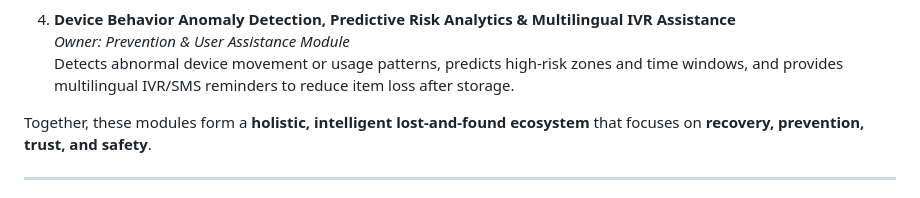
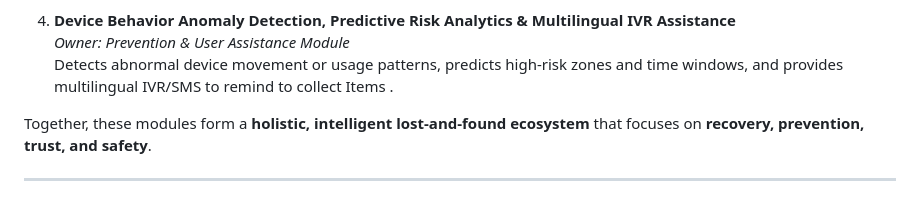
Before and after one commit to Minukweerakoon/Reclaim-, a Markdown page: README.md, the part around the change. GitHub-like rendering.

Commit message:
Clarify multilingual IVR/SMS assistance description
Updated the description for the multilingual IVR/SMS assistance to clarify its purpose.

```diff
--- a/README.md
+++ b/README.md
@@ -39,7 +39,7 @@ Reclaim addresses these issues through **four novel AI modules**, working togeth
 
 4. **Device Behavior Anomaly Detection, Predictive Risk Analytics & Multilingual IVR Assistance**
    *Owner: Prevention & User Assistance Module*
-   Detects abnormal device movement or usage patterns, predicts high-risk zones and time windows, and provides multilingual IVR/SMS reminders to reduce item loss after storage.
+   Detects abnormal device movement or usage patterns, predicts high-risk zones and time windows, and provides multilingual IVR/SMS to remind to collect Items .
 
 Together, these modules form a **holistic, intelligent lost-and-found ecosystem** that focuses on **recovery, prevention, trust, and safety**.
 
```
